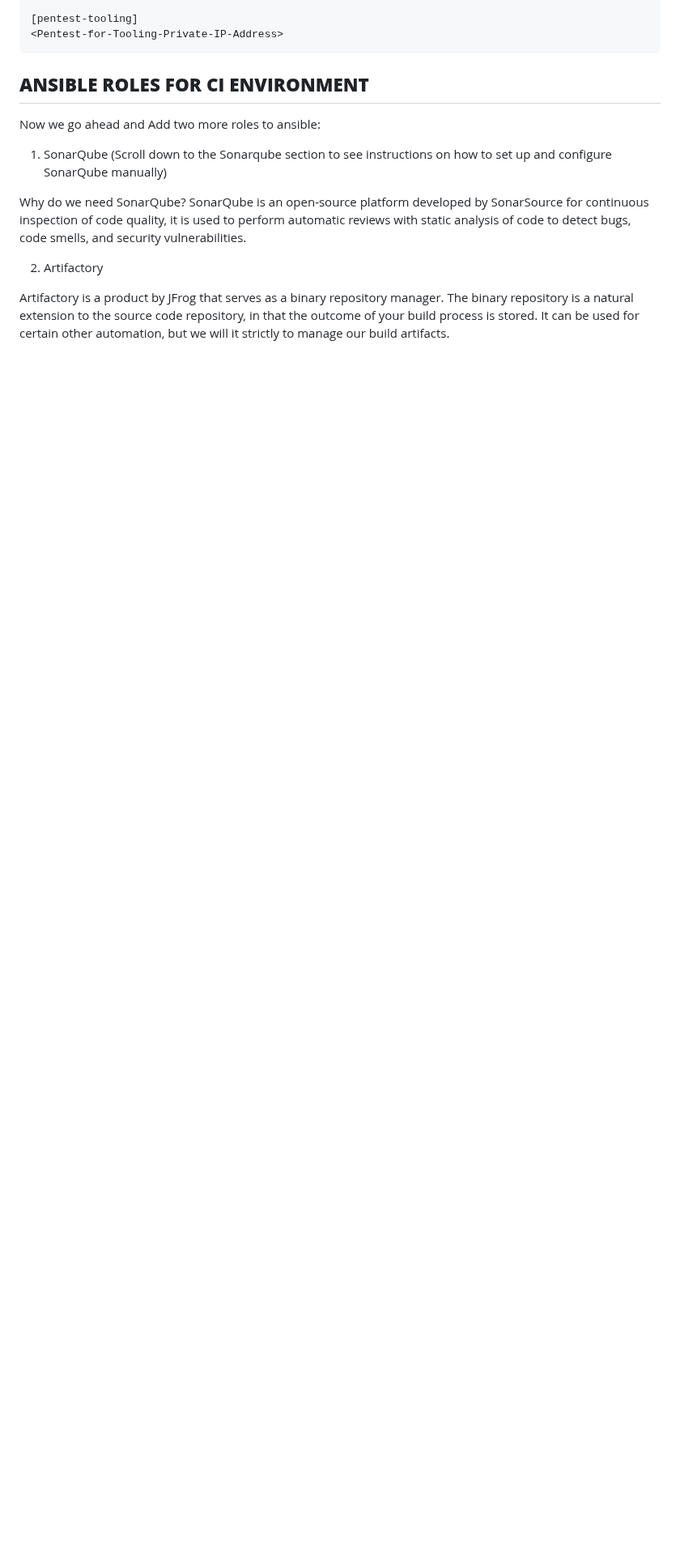
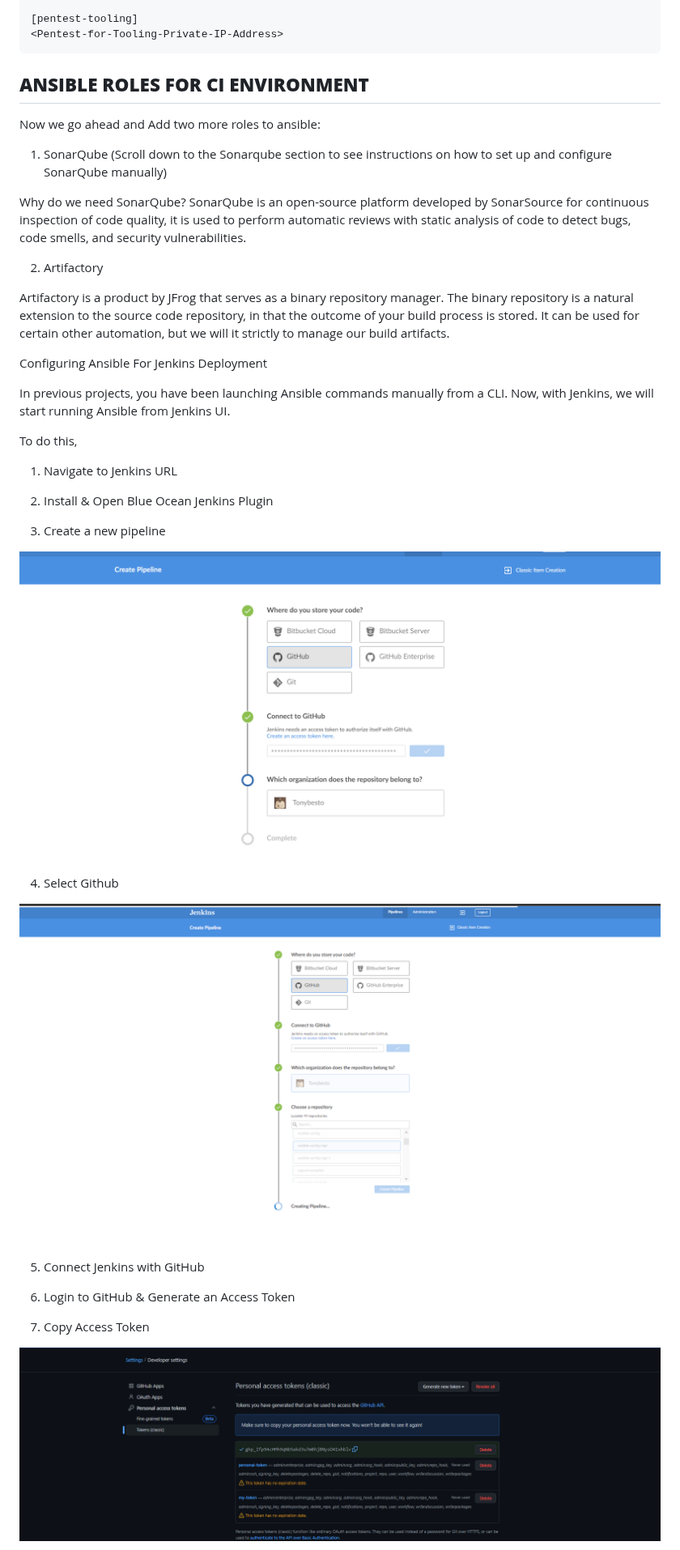
Before and after one commit to Tonybesto/DevOps_Projects, a Markdown page: project-14/project14.md, the part around one of its changes. Shown at 81% size. GitHub-like rendering; blank space fills up the shorter version.

Commit message:
progress on project 14

```diff
--- a/project-14/project14.md
+++ b/project-14/project14.md
@@ -108,3 +108,32 @@ SonarQube is an open-source platform developed by SonarSource for continuous ins
 2. Artifactory
 
 Artifactory is a product by JFrog that serves as a binary repository manager. The binary repository is a natural extension to the source code repository, in that the outcome of your build process is stored. It can be used for certain other automation, but we will it strictly to manage our build artifacts.
+
+
+
+Configuring Ansible For Jenkins Deployment
+
+In previous projects, you have been launching Ansible commands manually from a CLI. Now, with Jenkins, we will start running Ansible from Jenkins UI.
+
+To do this,
+
+1. Navigate to Jenkins URL
+
+2. Install & Open Blue Ocean Jenkins Plugin
+
+3. Create a new pipeline
+
+![blueocean setup](./Images/blueocean%20setup.PNG)
+
+4. Select Github
+
+![choose repo](./Images/choose%20repo.PNG)
+
+5. Connect Jenkins with GitHub
+
+6. Login to GitHub & Generate an Access Token
+
+7. Copy Access Token
+
+![Generate Token](./Images/generate%20token.PNG)
+
```
Also changed, not shown: other parts of project-14/project14.md (+97 -0 lines), project-14/Images/build now.PNG (added), project-14/Images/new pipeline.PNG (added).
